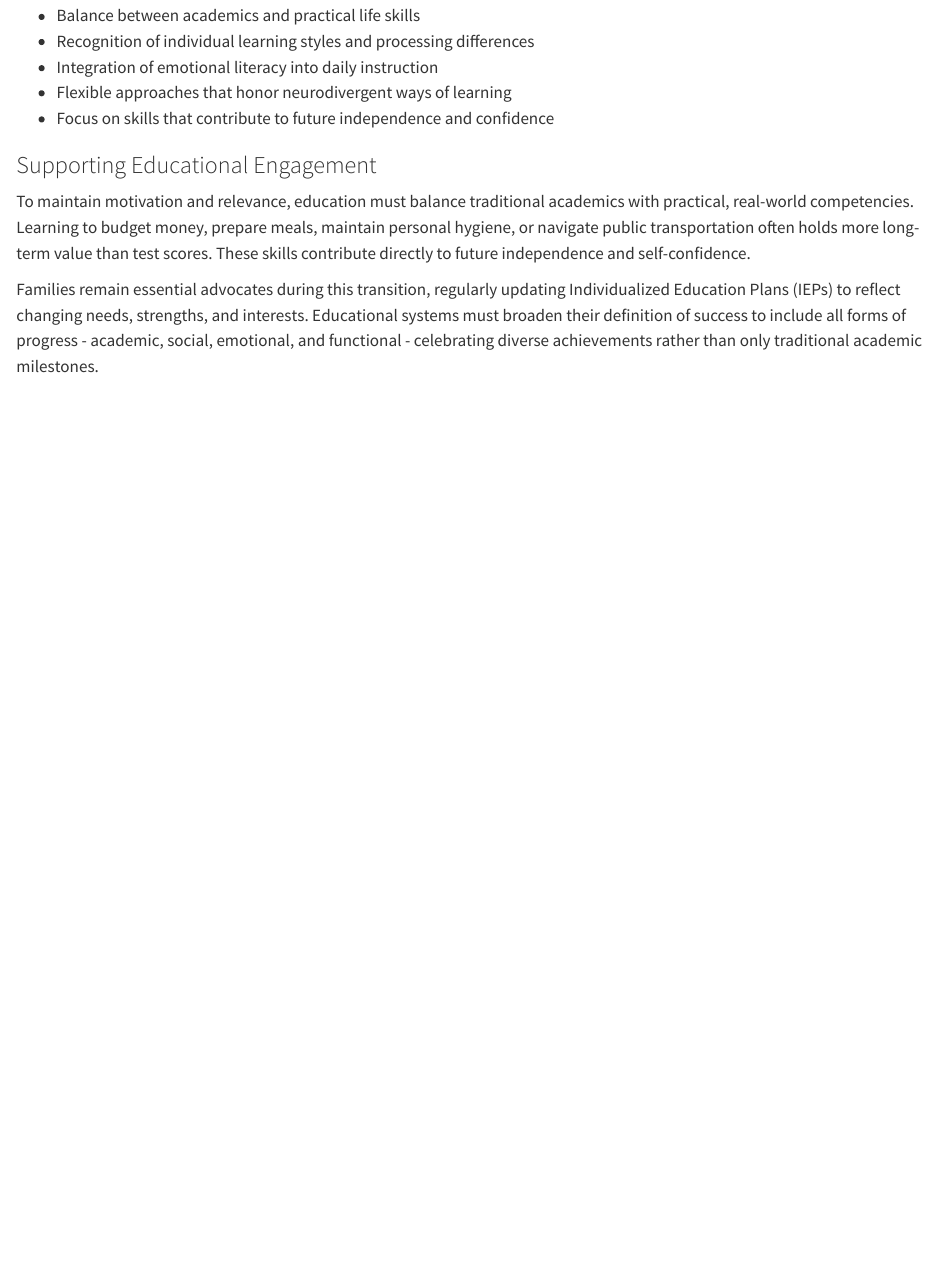
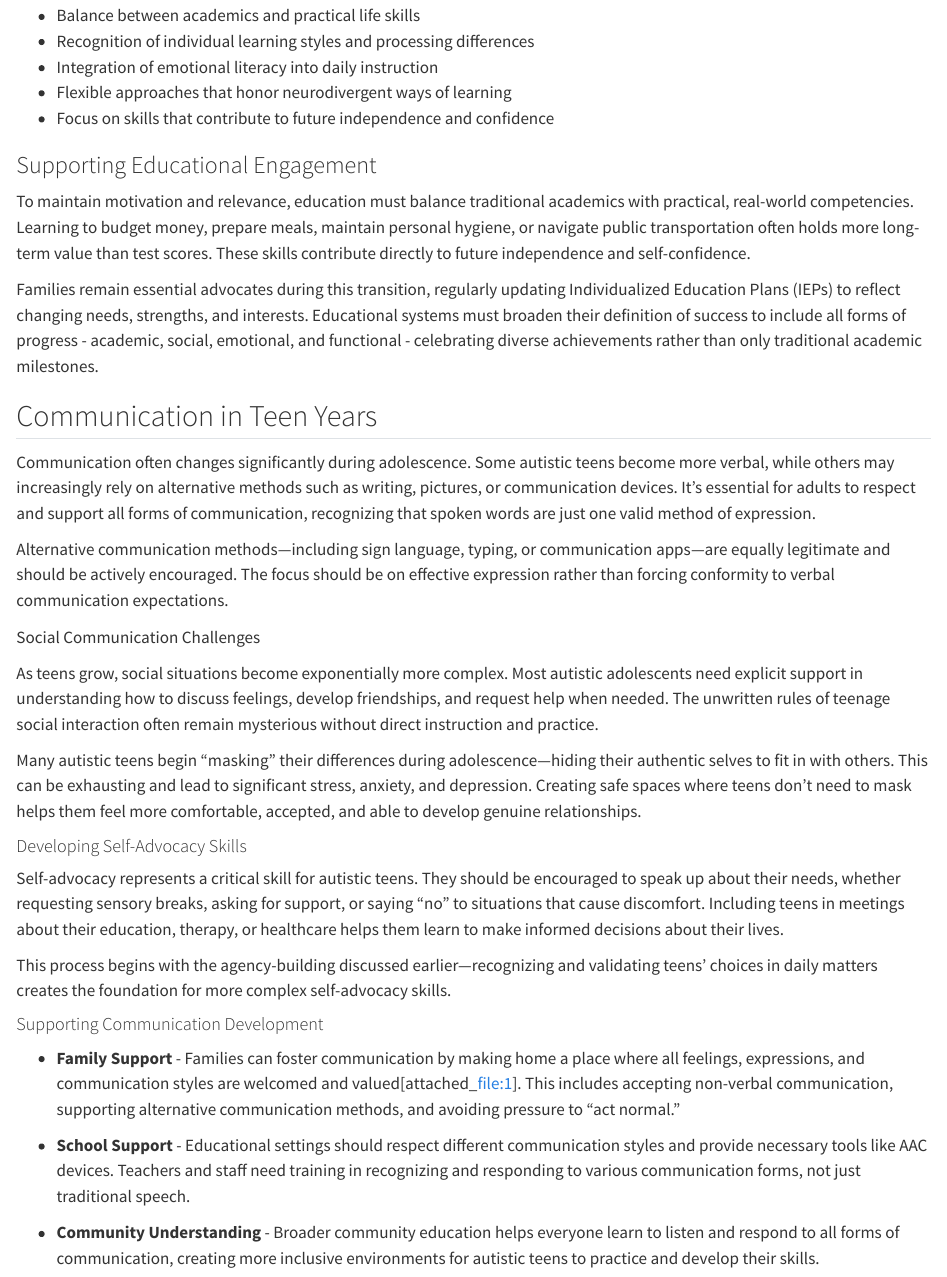
Before and after one commit to farmhill-learning/autism-guide, a Quarto document (teen-years-parents.qmd): the page in a window 1100 px wide, from 2560 px down. Rendered offline with R 4.5, knitr and Pandoc in place of Quarto, with nearby package versions.

Commit message:
Update teen-years-parents.qmd

```diff
--- a/teen-years-parents.qmd
+++ b/teen-years-parents.qmd
@@ -79,3 +79,29 @@ Essential Components of Meaningful Education include:
 To maintain motivation and relevance, education must balance traditional academics with practical, real-world competencies. Learning to budget money, prepare meals, maintain personal hygiene, or navigate public transportation often holds more long-term value than test scores. These skills contribute directly to future independence and self-confidence.
 
 Families remain essential advocates during this transition, regularly updating Individualized Education Plans (IEPs) to reflect changing needs, strengths, and interests. Educational systems must broaden their definition of success to include all forms of progress - academic, social, emotional, and functional - celebrating diverse achievements rather than only traditional academic milestones.
+
+## Communication in Teen Years
+
+Communication often changes significantly during adolescence. Some autistic teens become more verbal, while others may increasingly rely on alternative methods such as writing, pictures, or communication devices. It's essential for adults to respect and support all forms of communication, recognizing that spoken words are just one valid method of expression.
+
+Alternative communication methods—including sign language, typing, or communication apps—are equally legitimate and should be actively encouraged. The focus should be on effective expression rather than forcing conformity to verbal communication expectations.
+
+Social Communication Challenges
+
+As teens grow, social situations become exponentially more complex. Most autistic adolescents need explicit support in understanding how to discuss feelings, develop friendships, and request help when needed. The unwritten rules of teenage social interaction often remain mysterious without direct instruction and practice.
+
+Many autistic teens begin "masking" their differences during adolescence—hiding their authentic selves to fit in with others. This can be exhausting and lead to significant stress, anxiety, and depression. Creating safe spaces where teens don't need to mask helps them feel more comfortable, accepted, and able to develop genuine relationships.
+
+#### Developing Self-Advocacy Skills{.unnumbered}
+
+Self-advocacy represents a critical skill for autistic teens. They should be encouraged to speak up about their needs, whether requesting sensory breaks, asking for support, or saying "no" to situations that cause discomfort. Including teens in meetings about their education, therapy, or healthcare helps them learn to make informed decisions about their lives.
+
+This process begins with the agency-building discussed earlier—recognizing and validating teens' choices in daily matters creates the foundation for more complex self-advocacy skills.
+
+#### Supporting Communication Development{.unnumbered}
+
+* **Family Support** - Families can foster communication by making home a place where all feelings, expressions, and communication styles are welcomed and valued[attached_file:1]. This includes accepting non-verbal communication, supporting alternative communication methods, and avoiding pressure to "act normal."
+
+* **School Support** - Educational settings should respect different communication styles and provide necessary tools like AAC devices. Teachers and staff need training in recognizing and responding to various communication forms, not just traditional speech.
+
+* **Community Understanding** - Broader community education helps everyone learn to listen and respond to all forms of communication, creating more inclusive environments for autistic teens to practice and develop their skills.
```
